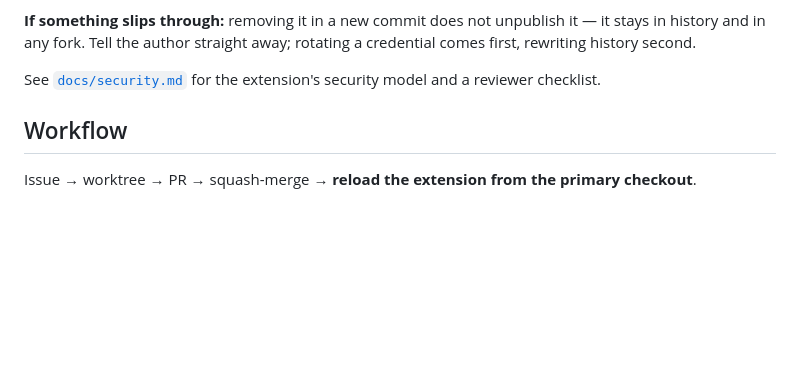
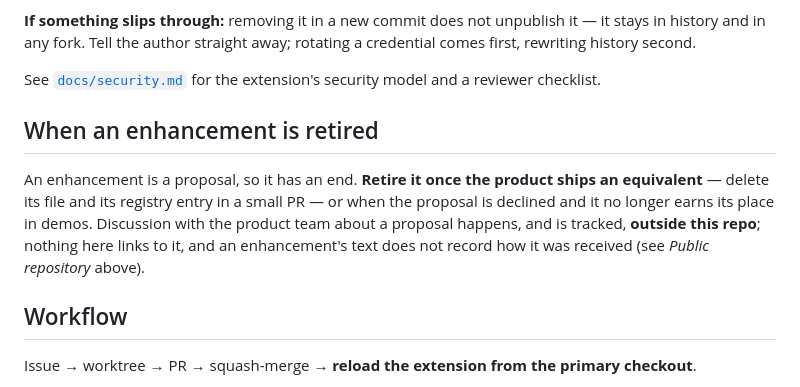
Before and after one commit to ijdoc/presenter, a Markdown page: CONTRIBUTING.md, the part around the change. Drawn GitHub-style; blank space fills up the shorter version.

Commit message:
docs(contributing): say when an enhancement is retired (#8)
An enhancement leaves once the product ships an equivalent, or once a
declined proposal no longer earns its place in demos. Upstream
discussion is tracked outside this public repo.

Closes #7

Co-authored-by: Claude Opus 5.5 <noreply@anthropic.com>

```diff
--- a/CONTRIBUTING.md
+++ b/CONTRIBUTING.md
@@ -21,6 +21,10 @@ Ordinary git and GitHub practice — opening an issue, naming a branch, writing
 **If something slips through:** removing it in a new commit does not unpublish it — it stays in history and in any fork. Tell the author straight away; rotating a credential comes first, rewriting history second.
 
 See [`docs/security.md`](docs/security.md) for the extension's security model and a reviewer checklist.
+
+## When an enhancement is retired
+
+An enhancement is a proposal, so it has an end. **Retire it once the product ships an equivalent** — delete its file and its registry entry in a small PR — or when the proposal is declined and it no longer earns its place in demos. Discussion with the product team about a proposal happens, and is tracked, **outside this repo**; nothing here links to it, and an enhancement's text does not record how it was received (see *Public repository* above).
 
 ## Workflow
 
```
